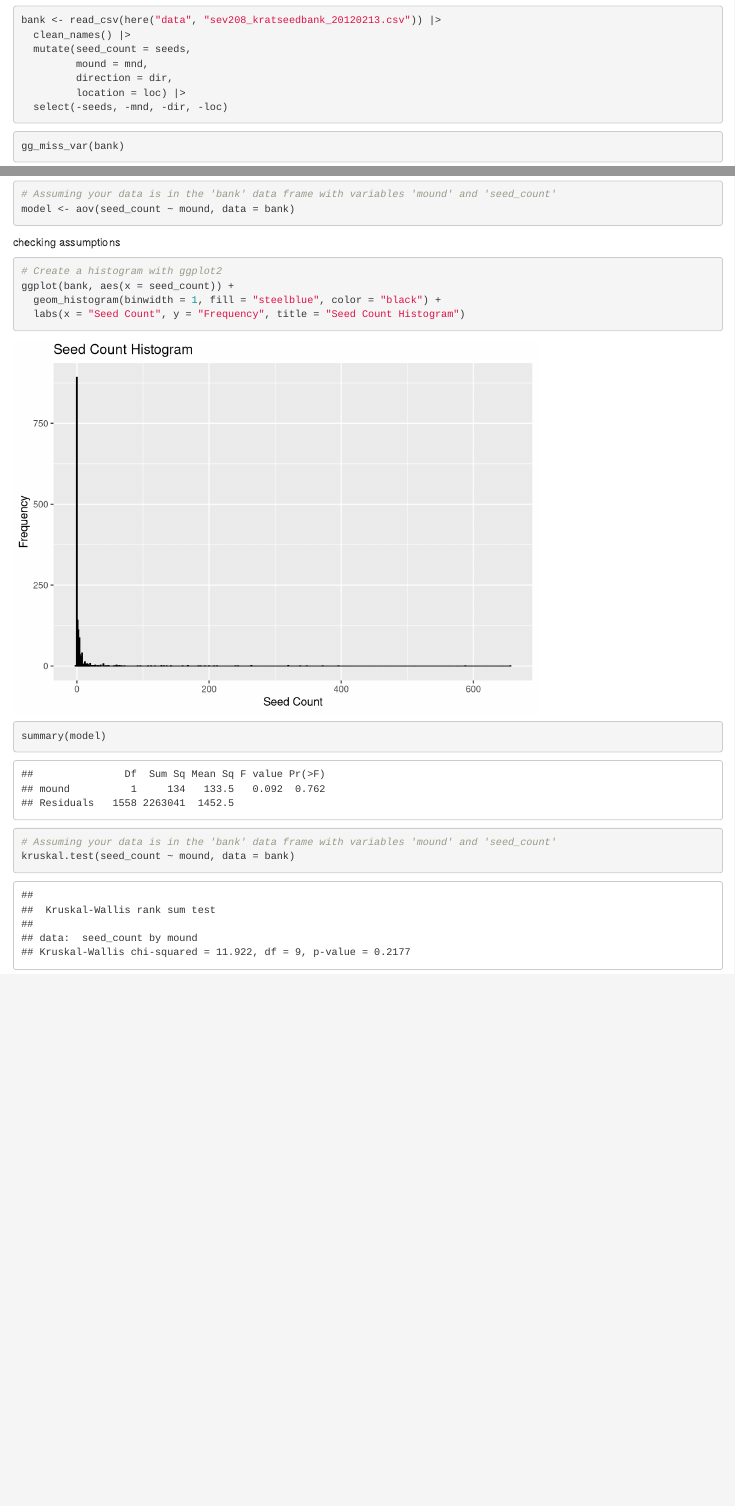
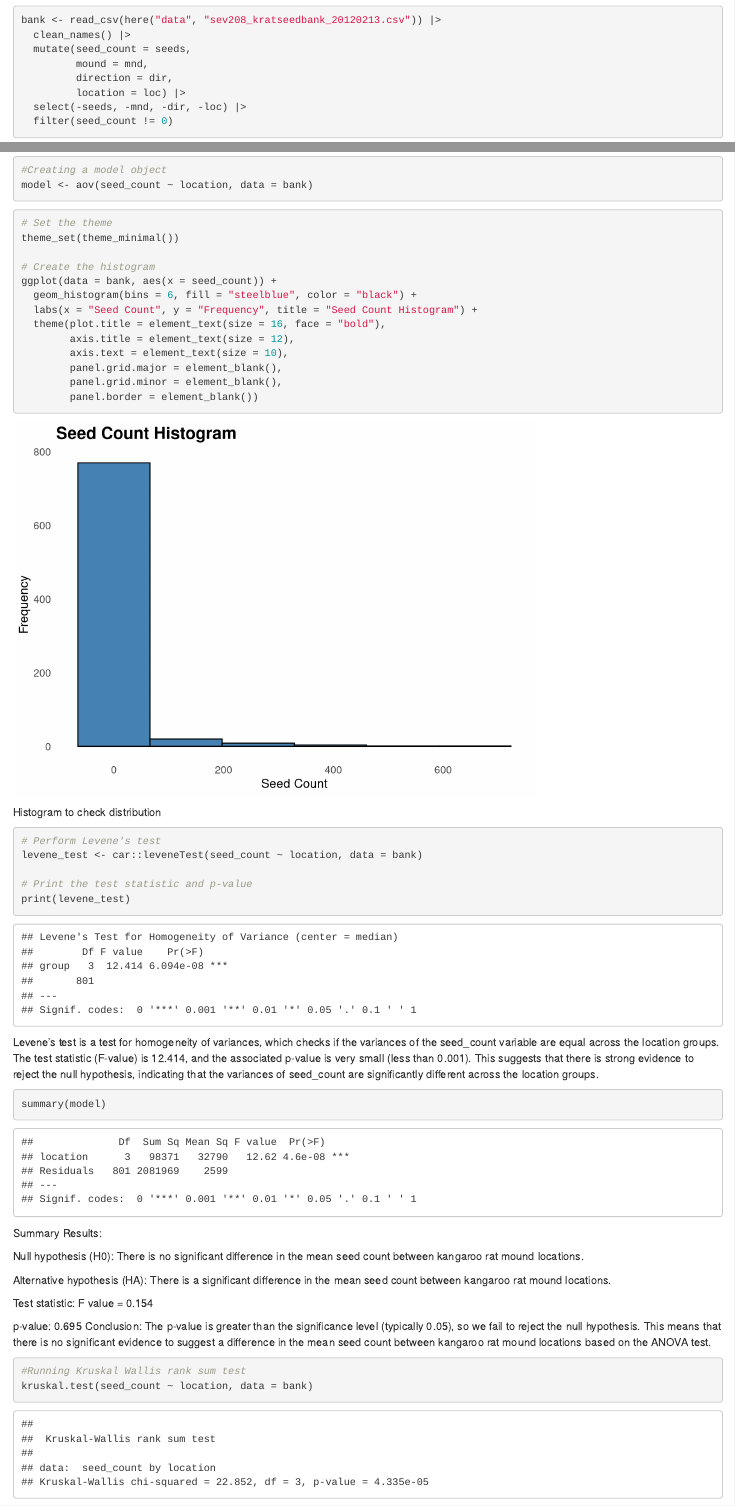
Before and after one commit to ja-cog/ESDS_Final, an R Markdown document (ESDS_Final.Rmd): the page in a window 1100 px wide, from 320 px down, and a second part further down, joined at a grey line. Rendered offline with R 4.5, knitr and Pandoc, with nearby package versions; code that draws random numbers runs with fixed seeds of ours; some code elsewhere in the file could not run offline; column names are cleaned by a stand-in for the janitor package.

Commit message:
Finally got R-Studio to stop crashing. Updated statistal tests to problem 1

````diff
--- a/ESDS_Final.Rmd
+++ b/ESDS_Final.Rmd
@@ -28,7 +28,8 @@ bank <- read_csv(here("data", "sev208_kratseedbank_20120213.csv")) |>
          mound = mnd,
          direction = dir,
          location = loc) |>
-  select(-seeds, -mnd, -dir, -loc)
+  select(-seeds, -mnd, -dir, -loc) |>
+  filter(seed_count != 0)
 ```
 
 ```{r}
@@ -38,23 +44,54 @@ gg_miss_var(bank)
 ```{r}
-# Assuming your data is in the 'bank' data frame with variables 'mound' and 'seed_count'
-model <- aov(seed_count ~ mound, data = bank)
+#Creating a model object
+model <- aov(seed_count ~ location, data = bank)
 ```
 
-checking assumptions
+```{r}
+# Set the theme
+theme_set(theme_minimal())
+
+# Create the histogram
+ggplot(data = bank, aes(x = seed_count)) +
+  geom_histogram(bins = 6, fill = "steelblue", color = "black") +
+  labs(x = "Seed Count", y = "Frequency", title = "Seed Count Histogram") +
+  theme(plot.title = element_text(size = 16, face = "bold"),
+        axis.title = element_text(size = 12),
+        axis.text = element_text(size = 10),
+        panel.grid.major = element_blank(),
+        panel.grid.minor = element_blank(),
+        panel.border = element_blank())
+```
+
+Histogram to check distribution
 
 ```{r}
-# Create a histogram with ggplot2
-ggplot(bank, aes(x = seed_count)) +
-  geom_histogram(binwidth = 1, fill = "steelblue", color = "black") +
-  labs(x = "Seed Count", y = "Frequency", title = "Seed Count Histogram")
+# Perform Levene's test
+levene_test <- car::leveneTest(seed_count ~ location, data = bank)
+
+# Print the test statistic and p-value
+print(levene_test)
 ```
+
+Levene's test is a test for homogeneity of variances, which checks if the variances of the seed_count variable are equal across the location groups. The test statistic (F-value) is 12.414, and the associated p-value is very small (less than 0.001). This suggests that there is strong evidence to reject the null hypothesis, indicating that the variances of seed_count are significantly different across the location groups.
+
 
 
 ```{r}
 summary(model)
 ```
+Summary Results:
+
+Null hypothesis (H0): There is no significant difference in the mean seed count between kangaroo rat mound locations.
+
+Alternative hypothesis (HA): There is a significant difference in the mean seed count between kangaroo rat mound locations.
+
+Test statistic: F value = 0.154
+
+p-value: 0.695
+Conclusion: The p-value is greater than the significance level (typically 0.05), so we fail to reject the null hypothesis. This means that there is no significant evidence to suggest a difference in the mean seed count between kangaroo rat mound locations based on the ANOVA test.
+
 
 ```{r}
-# Assuming your data is in the 'bank' data frame with variables 'mound' and 'seed_count'
-kruskal.test(seed_count ~ mound, data = bank)
+#Running Kruskal Wallis rank sum test
+kruskal.test(seed_count ~ location, data = bank)
 ```
````
Also changed, not shown: ESDS_Final.html (added), ESDS_Final.Rmd (35 more changed lines).
